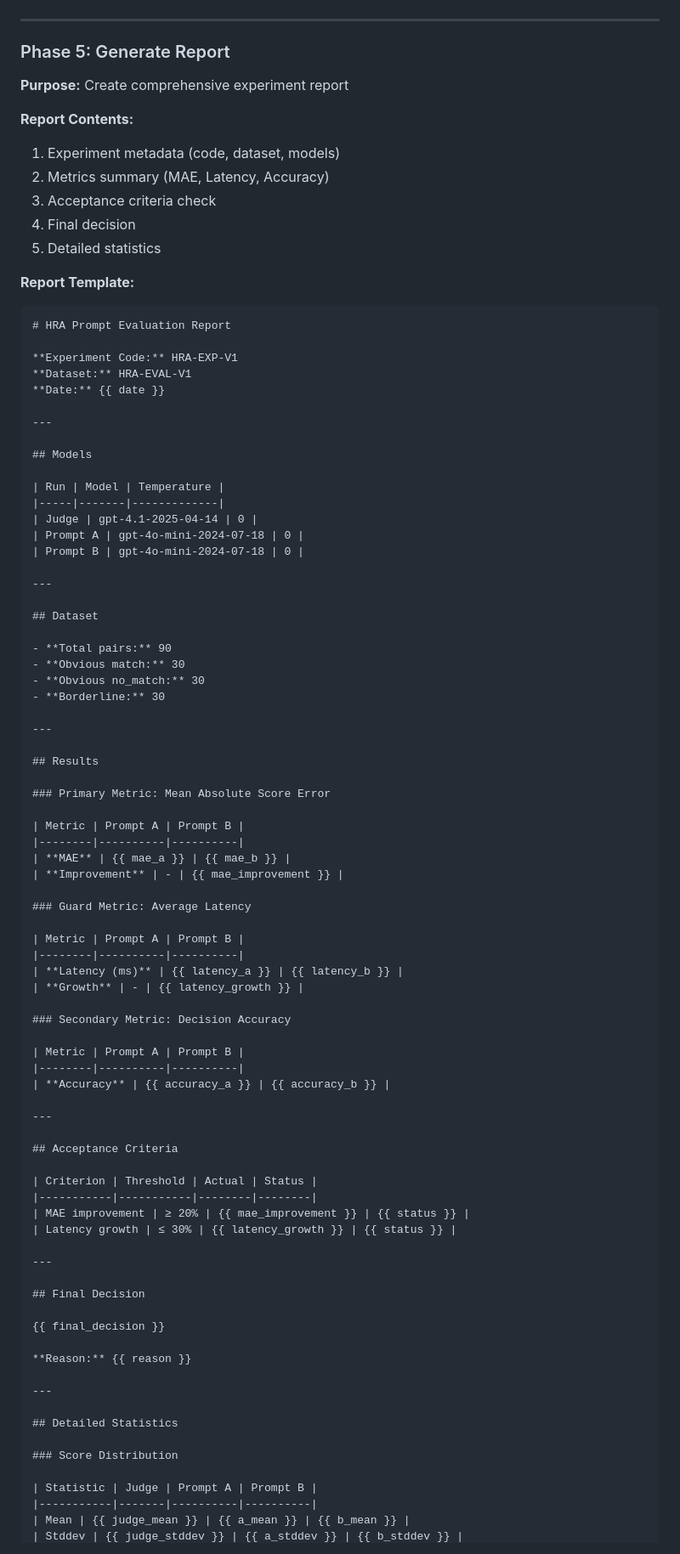
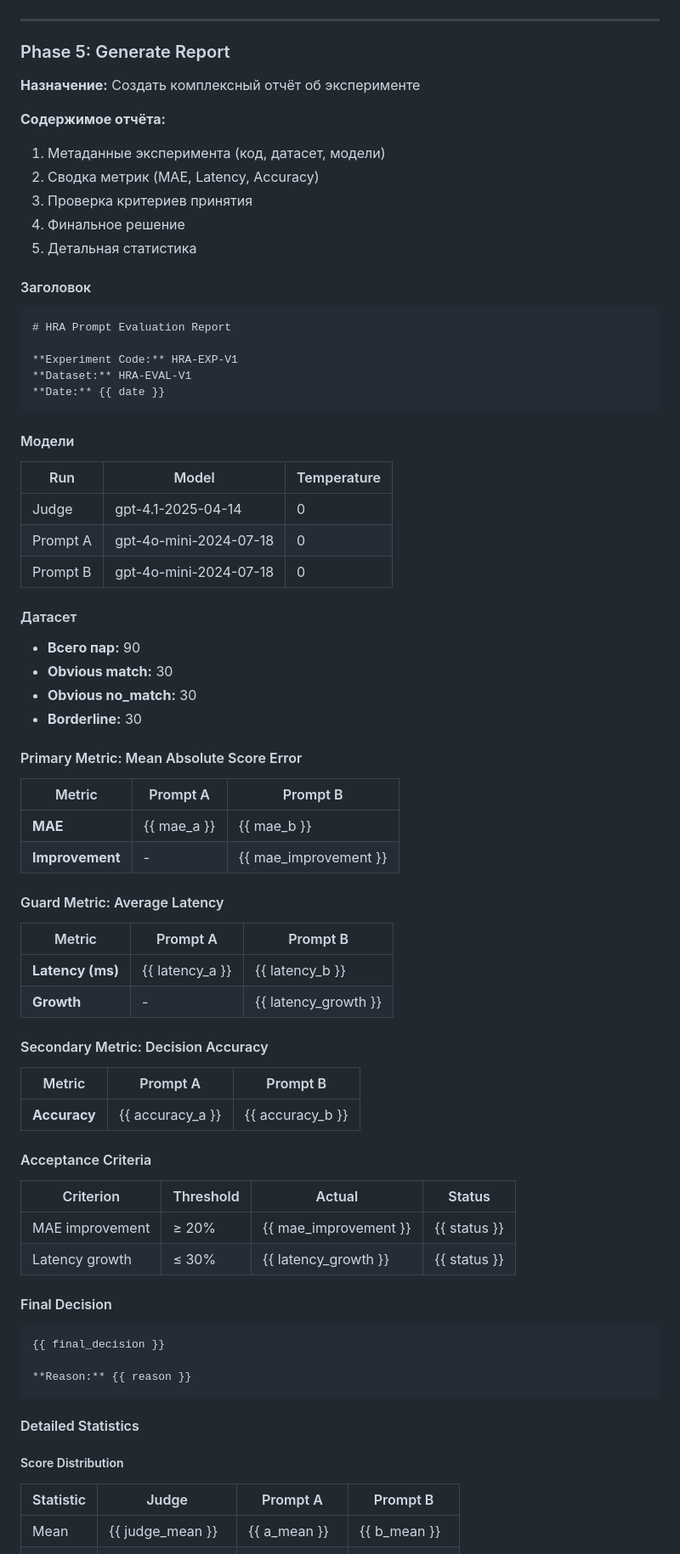
Before and after one commit to AlexLvGulyaev/HR-Assistant, a Markdown page: docs/prompt_evaluation/WORKFLOW_DESIGN.md, the part around one of its changes. Shown at 85% size. GitHub-like rendering.

````diff
--- a/docs/prompt_evaluation/WORKFLOW_DESIGN.md
+++ b/docs/prompt_evaluation/WORKFLOW_DESIGN.md
@@ -373,26 +373,26 @@ FROM mae_a, mae_b, latency_a, latency_b, accuracy_a, accuracy_b;
 
 ### Phase 5: Generate Report
 
-**Purpose:** Create comprehensive experiment report
+**Назначение:** Создать комплексный отчёт об эксперименте
 
-**Report Contents:**
-1. Experiment metadata (code, dataset, models)
-2. Metrics summary (MAE, Latency, Accuracy)
-3. Acceptance criteria check
-4. Final decision
-5. Detailed statistics
+**Содержимое отчёта:**
+1. Метаданные эксперимента (код, датасет, модели)
+2. Сводка метрик (MAE, Latency, Accuracy)
+3. Проверка критериев принятия
+4. Финальное решение
+5. Детальная статистика
 
-**Report Template:**
+#### Заголовок
+
 ```markdown
 # HRA Prompt Evaluation Report
 
 **Experiment Code:** HRA-EXP-V1
 **Dataset:** HRA-EVAL-V1
 **Date:** {{ date }}
+```
 
----
-
-## Models
+#### Модели
 
 | Run | Model | Temperature |
 |-----|-------|-------------|
@@ -400,61 +400,51 @@ FROM mae_a, mae_b, latency_a, latency_b, accuracy_a, accuracy_b;
 | Prompt A | gpt-4o-mini-2024-07-18 | 0 |
 | Prompt B | gpt-4o-mini-2024-07-18 | 0 |
 
----
+#### Датасет
 
-## Dataset
-
-- **Total pairs:** 90
+- **Всего пар:** 90
 - **Obvious match:** 30
 - **Obvious no_match:** 30
 - **Borderline:** 30
 
----
-
-## Results
-
-### Primary Metric: Mean Absolute Score Error
+#### Primary Metric: Mean Absolute Score Error
 
 | Metric | Prompt A | Prompt B |
 |--------|----------|----------|
 | **MAE** | {{ mae_a }} | {{ mae_b }} |
 | **Improvement** | - | {{ mae_improvement }} |
 
-### Guard Metric: Average Latency
+#### Guard Metric: Average Latency
 
 | Metric | Prompt A | Prompt B |
 |--------|----------|----------|
 | **Latency (ms)** | {{ latency_a }} | {{ latency_b }} |
 | **Growth** | - | {{ latency_growth }} |
 
-### Secondary Metric: Decision Accuracy
+#### Secondary Metric: Decision Accuracy
 
 | Metric | Prompt A | Prompt B |
 |--------|----------|----------|
 | **Accuracy** | {{ accuracy_a }} | {{ accuracy_b }} |
 
----
-
-## Acceptance Criteria
+#### Acceptance Criteria
 
 | Criterion | Threshold | Actual | Status |
 |-----------|-----------|--------|--------|
 | MAE improvement | ≥ 20% | {{ mae_improvement }} | {{ status }} |
 | Latency growth | ≤ 30% | {{ latency_growth }} | {{ status }} |
 
----
+#### Final Decision
 
-## Final Decision
-
+```markdown
 {{ final_decision }}
 
 **Reason:** {{ reason }}
+```
 
----
+#### Detailed Statistics
 
-## Detailed Statistics
-
-### Score Distribution
+##### Score Distribution
 
 | Statistic | Judge | Prompt A | Prompt B |
 |-----------|-------|----------|----------|
````
Also changed, not shown: other parts of docs/prompt_evaluation/WORKFLOW_DESIGN.md (+79 -81 lines).
